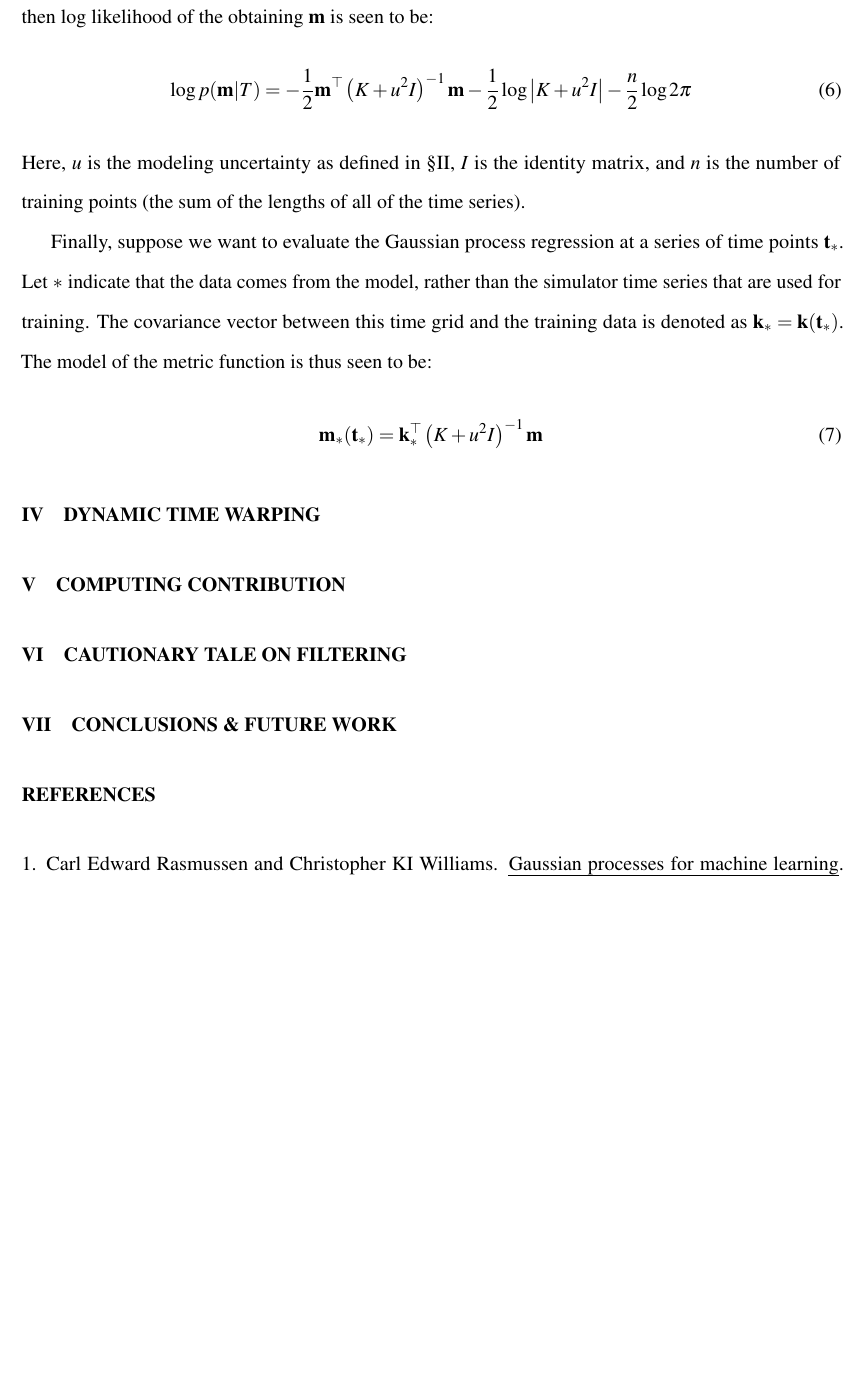
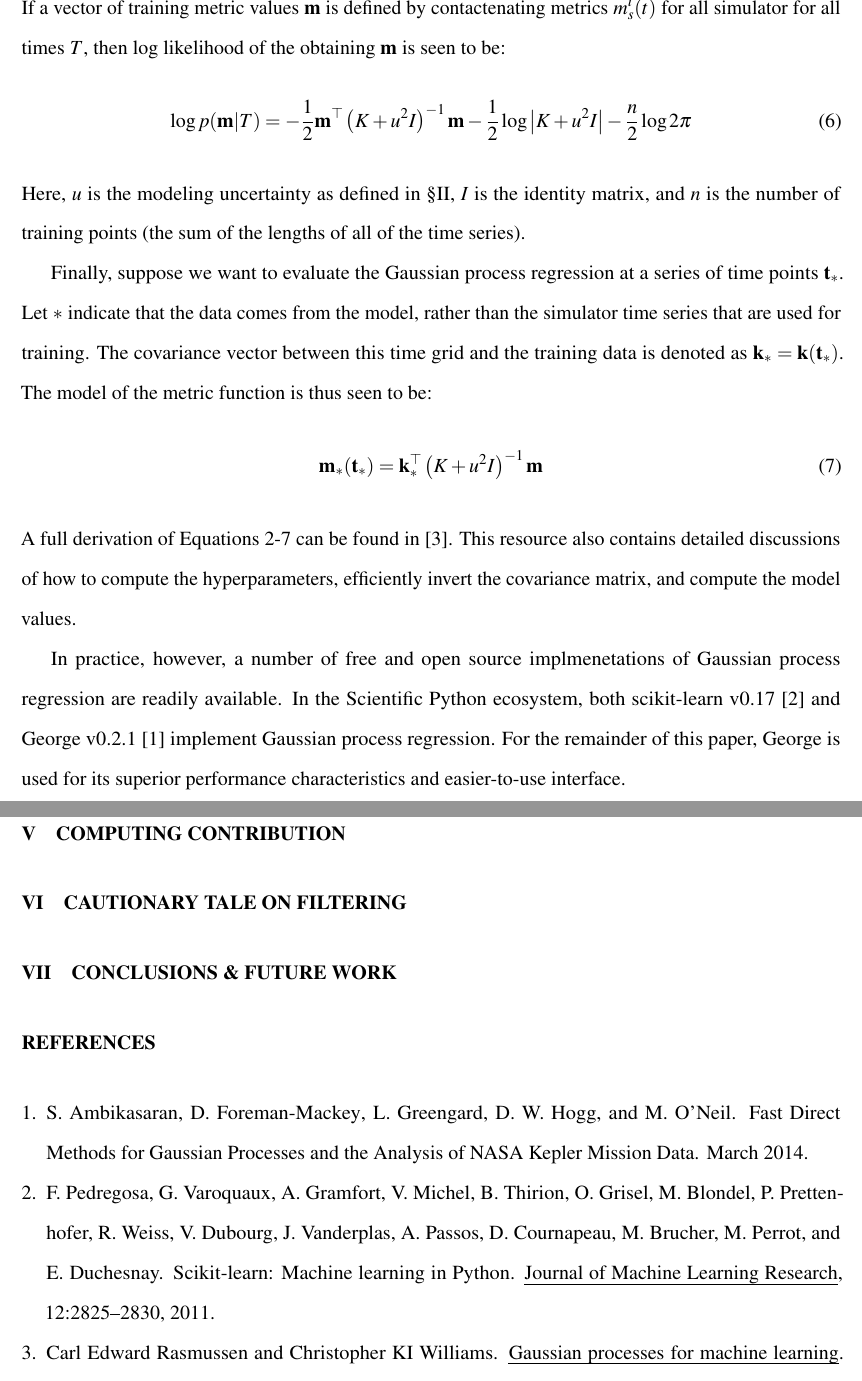
Before and after one commit to scopatz/fc-bench-method, a LaTeX document (paper.tex, which reads gp.tex): part of page 9 of 9 before the commit and two parts of pages 9 and 10 of 10 after it, the two joined at a grey line, cut at the place of the change, the shorter picture padded with empty space. Compiled offline with pdfLaTeX; a missing bibliography style is replaced by a similar one.

Commit message:
gp stuff

```diff
--- a/gp.tex
+++ b/gp.tex
@@ -42,8 +42,8 @@ hyperparameters.
 
 Now, define a matrix $K$ such that the element at the $t$-th row and $t^\prime$-th
 column is given by Equation \ref{exp2-kernel}. If a vector of training metric
-values $\mathbf{m}$ is defined from from all the time series
-given all inputs times $T$, then log likelihood of the obtaining $\mathbf{m}$
+values $\mathbf{m}$ is defined by contactenating metrics $m_s^i(t)$ for all simulator
+for all times $T$, then log likelihood of the obtaining $\mathbf{m}$
 is seen to be:
 \begin{equation}
 \label{log-p}
@@ -65,3 +65,13 @@ thus seen to be:
 \label{metric-model}
 \mathbf{m}_*(\mathbf{t}_*) = \mathbf{k}_*^\top \left(K + u^2I\right)^{-1}\mathbf{m}
 \end{equation}
+A full derivation of Equations \ref{mean-func}-\ref{metric-model} can be found in
+\cite{rasmussen2006gaussian}. This resource also contains detailed discussions of
+how to compute the hyperparameters, efficiently invert the covariance matrix,
+and compute the model values.
+
+In practice, however, a number of free and open source implmenetations of Gaussian
+process regression are readily available. In the Scientific Python ecosystem, both
+scikit-learn v0.17 \cite{scikit-learn} and George v0.2.1 \cite{hodlr} implement
+Gaussian process regression. For the remainder of this paper, George is used
+for its superior performance characteristics and easier-to-use interface.
```
Also changed, not shown: refs.bib (+22 -0 lines).
